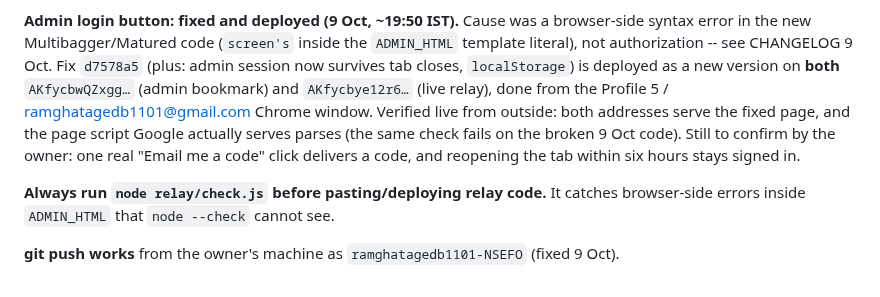
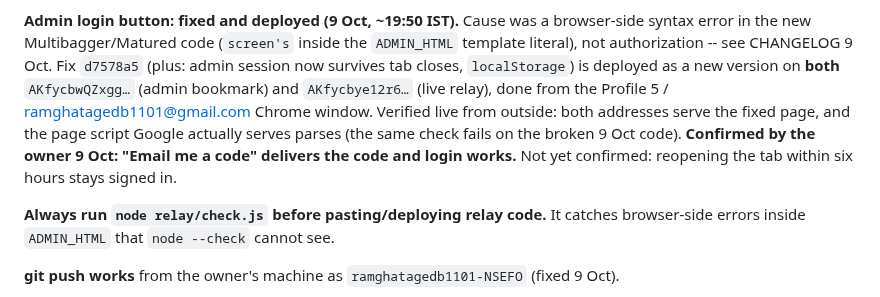
Before and after one commit to ramghatagedb1101-NSEFO/market-hub, a Markdown page: STATUS.md, the part around the change. GitHub-like rendering.

Commit message:
STATUS: admin login confirmed working by the owner
Co-Authored-By: Claude Opus 5.5 <noreply@anthropic.com>

```diff
--- a/STATUS.md
+++ b/STATUS.md
@@ -15,8 +15,8 @@ authorization -- see CHANGELOG 9 Oct. Fix `d7578a5` (plus: admin session now sur
 `localStorage`) is deployed as a new version on **both** `AKfycbwQZxgg…` (admin bookmark) and
 `AKfycbye12r6…` (live relay), done from the Profile 5 / ramghatagedb1101@gmail.com Chrome window.
 Verified live from outside: both addresses serve the fixed page, and the page script Google actually
-serves parses (the same check fails on the broken 9 Oct code). Still to confirm by the owner: one real
-"Email me a code" click delivers a code, and reopening the tab within six hours stays signed in.
+serves parses (the same check fails on the broken 9 Oct code). **Confirmed by the owner 9 Oct: "Email me a code"
+delivers the code and login works.** Not yet confirmed: reopening the tab within six hours stays signed in.
 
 **Always run `node relay/check.js` before pasting/deploying relay code.** It catches browser-side errors
 inside `ADMIN_HTML` that `node --check` cannot see.
```
